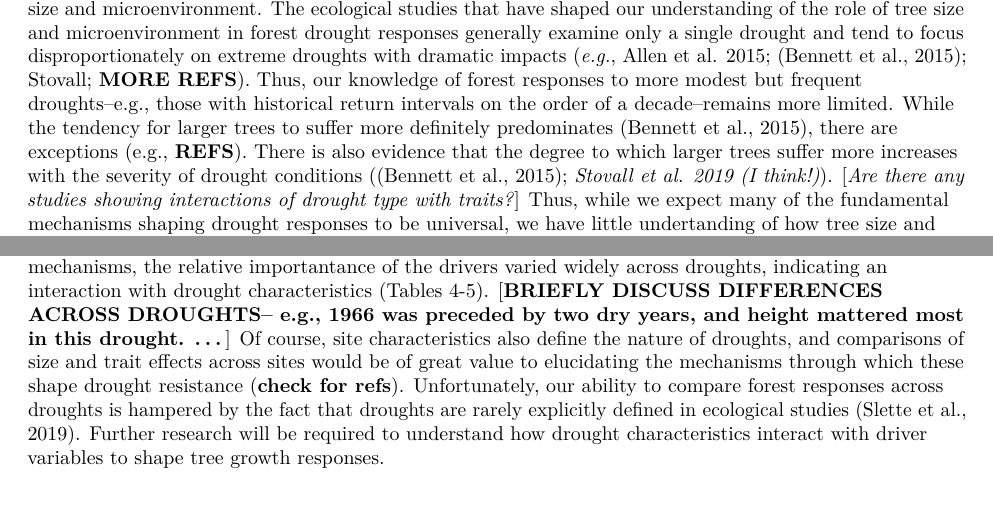
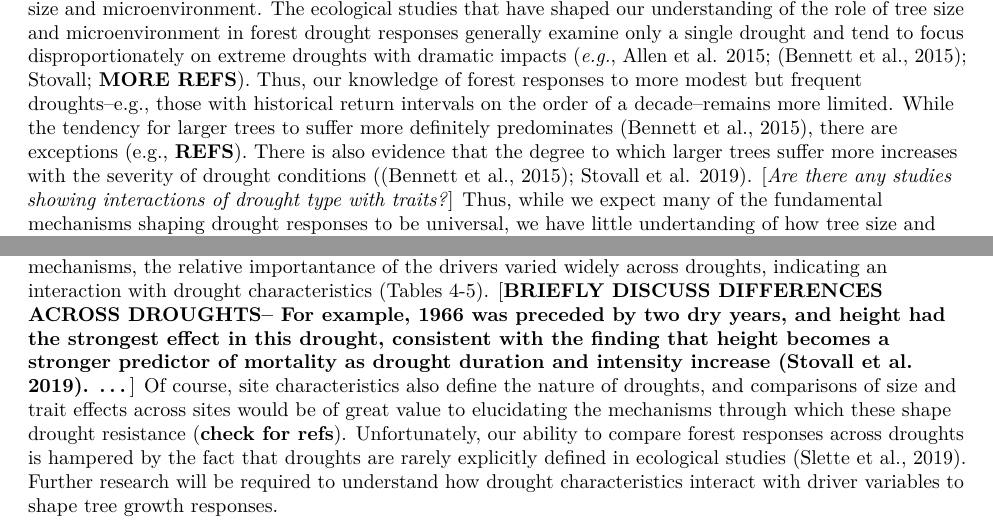
Before and after one commit to SCBI-ForestGEO/McGregor_climate-sensitivity-variation, an R Markdown document (manuscript/climate_sensitivity_draft.Rmd): two parts of pages 4 and 15 of 21, joined at a grey line, cut so that both start at the same text, the shorter picture padded with empty space. The pictures show the output file manuscript/climate_sensitivity_draft.pdf that the author committed with the source.

Commit message:
updated with Stovall reference

```diff
--- a/manuscript/climate_sensitivity_draft.Rmd
+++ b/manuscript/climate_sensitivity_draft.Rmd
@@ -71,7 +71,7 @@ Forests globally play a critical role in climate regulation ([Bonan 2008](https:
 
 **A second fundamental question regarding forest responses to drought is how species' traits -- alone and in interaction with tree size -- influence drought response.** To link drought responss to fundamental physiological characteristics, and because measuring and modeling drought responses of every species is infeasible in diverse forests, it is important to understand how traits shape drought responses. Commonly measured traits including wood density ($WD$) (**REFS**), leaf mass per area ($LMA$) [@abrams_adaptations_1990; @guerfel_impacts_2009], and xylem architecture [@kannenberg_linking_2019](Elliot et al. 2015, Friedrichs et al. 2009) have been linked to drought responses in temperate deciduous forests--as well as in other forest biomes (**REFS**). However, these traits have less direct linkage to plant hydraulic function than leaf hydraulic traits such as leaf area shrinkage upon dessication ($PLA_{dry}$; *Scoffoni et al. 2013- DOI: 10.1104/pp.113.221424*) and turgor loss point ($\pi_{tlp}$)--i.e., the water potential at which leaf wilting occurs ([Bartlett et al. 2016](https://www.pnas.org/content/113/46/13098.short)), which are emerging as traits with potential to explain greater variation in plant distribution and function than the more commonly-measured traits such as $WD$ and $LMA$ ([Medeiros et al. 2019](https://besjournals.onlinelibrary.wiley.com/doi/abs/10.1111/1365-2435.13229)). There is also evidence that ecosystems with high hydraulic trait diversity--but not traits like $LMA$ and $WD$-- show more modest ecosystem flux variation in response to drought ([Anderegg et al. 2018 (**but review this pub**)](https://doi.org/10.1038/s41586-018-0539-7)), but the ability of hydraulic traits to tree performance under drought remains untested. (**But see D'Orangeville et al. 2018--except that it may not be a well-constructed test for traits**)
 
-**A final fundamental question regarding forest responses to drought is whether tree size and species' traits have similar influence across droughts, or whether drought variability in factors such as severity, duration, and timing interact with tree size and traits such that different components of the community respond differently to different droughts.** No two droughts are the same, and tree growth responses vary with drought characteristics such as timing and atmospheric demand ([D'Orangeville et al. 2018](https://onlinelibrary-wiley-com.smithsonian.idm.oclc.org/doi/full/10.1111/gcb.14096)). However, we are not aware of any studies that compare how tree size and species' traits mediate growth responses across droughts. (**BUT ARE WE MISSING SOMETHING??**) While tree-ring studies provide long-term records of tree responses to multiple droughts (e.g., [@lloret_components_2011];  D'Orangeville et al. 2018 **REFS**), these don't test for differential trait effects across droughts (D'Orangeville et al. 2018) and generally focus on species-level responses, which preclude consideration of the roles of tree size and microenvironment. The ecological studies that have shaped our understanding of the role of tree size and microenvironment in forest drought responses generally examine only a single drought and tend to focus disproportionately on extreme droughts with dramatic impacts (*e.g.*, [Allen et al. 2015](https://doi.org/10.1016/j.foreco.2009.09.001); [@bennett_larger_2015]; Stovall; **MORE REFS**). Thus, our knowledge of forest responses to more modest but frequent droughts--e.g., those with historical return intervals on the order of a decade--remains more limited. While the tendency for larger trees to suffer more definitely predominates [@bennett_larger_2015], there are exceptions (e.g., **REFS**). There is also evidence that the degree to which larger trees suffer more increases with the severity of drought conditions ([@bennett_larger_2015]; *Stovall et al. 2019 (I think!)*). [*Are there any studies showing interactions of drought type with traits?*] Thus, while we expect many of the fundamental mechanisms shaping drought responses to be universal, we have little undertanding of how tree size and traits interact with drought characteristics to result in differential responses across droughts.
+**A final fundamental question regarding forest responses to drought is whether tree size and species' traits have similar influence across droughts, or whether drought variability in factors such as severity, duration, and timing interact with tree size and traits such that different components of the community respond differently to different droughts.** No two droughts are the same, and tree growth responses vary with drought characteristics such as timing and atmospheric demand ([D'Orangeville et al. 2018](https://onlinelibrary-wiley-com.smithsonian.idm.oclc.org/doi/full/10.1111/gcb.14096)). However, we are not aware of any studies that compare how tree size and species' traits mediate growth responses across droughts. (**BUT ARE WE MISSING SOMETHING??**) While tree-ring studies provide long-term records of tree responses to multiple droughts (e.g., [@lloret_components_2011];  D'Orangeville et al. 2018 **REFS**), these don't test for differential trait effects across droughts (D'Orangeville et al. 2018) and generally focus on species-level responses, which preclude consideration of the roles of tree size and microenvironment. The ecological studies that have shaped our understanding of the role of tree size and microenvironment in forest drought responses generally examine only a single drought and tend to focus disproportionately on extreme droughts with dramatic impacts (*e.g.*, [Allen et al. 2015](https://doi.org/10.1016/j.foreco.2009.09.001); [@bennett_larger_2015]; Stovall; **MORE REFS**). Thus, our knowledge of forest responses to more modest but frequent droughts--e.g., those with historical return intervals on the order of a decade--remains more limited. While the tendency for larger trees to suffer more definitely predominates [@bennett_larger_2015], there are exceptions (e.g., **REFS**). There is also evidence that the degree to which larger trees suffer more increases with the severity of drought conditions ([@bennett_larger_2015]; Stovall et al. 2019). [*Are there any studies showing interactions of drought type with traits?*] Thus, while we expect many of the fundamental mechanisms shaping drought responses to be universal, we have little undertanding of how tree size and traits interact with drought characteristics to result in differential responses across droughts.
 (**PELTIER**)
 
 
@@ -263,7 +263,7 @@ Beyond microenvironment, multiple tree characteristics covary with height. To be
 
 The development of tree-ring chronologies for all dominant tree species at our site [@helcoski_growing_2019] made it possible to compare historical drought responses across 12 species and their associated traits at a single site for the first time (**verify- Neil, Alan**). Concerted measurement of leaf hydraulic traits of emerging importance (**REFS--KAT/NOBBY/LAWREN**) allowed novel insights into the role of hydraulic traits in shaping drought response. The finding that $PLA_{dry}$ and $\pi_{tlp}$ are useful for predicting drought responses is consistent with studies demonstrating that these are physiolgoically meaningful traits linked to species distribution along moisture gradients (**REFS--KAT/NOBBY/LAWREN**), **MORE--KAT/NOBBY/LAWREN**... (**REFS**). It is scientifically exciting in that it indicates that these traits, which can be measured relatively easily $PLA_{dry}$ and $\pi_{tlp}$ (**REFS--KAT/NOBBY/LAWREN**), hold promise for predicting drought growth responses across species. The importance of linking species' traits to drought responses increases with tree species diversity; whereas it is feasible to study drought responses for all dominant species in most boreal and temperate forests (e.g., this study; **REFS**), this becomes difficult to impossible for diverse tropical forests, where linking hydraulic traits to drought responses would be invaluable for forecasting how little-known species and whole forests will respond to future droughts (**REFS--KAT/NOBBY/LAWREN**).
 
-Although the physiological mechanisms discussed above lead to generally consistent directions of growth responses to tree height and hydaulic traits across droughts, indicating the universality of the underlying mechanisms, the relative importantance of the drivers varied widely across droughts, indicating an interaction with drought characteristics (Tables 4-5). [**BRIEFLY DISCUSS DIFFERENCES ACROSS DROUGHTS-- e.g., 1966 was preceded by two dry years, and height mattered most in this drought. ...**] Of course, site characteristics also define the nature of droughts, and comparisons of size and trait effects across sites would be of great value to elucidating the mechanisms through which these shape drought resistance (**check for refs**). Unfortunately, our ability to compare forest responses across droughts is hampered by the fact that droughts are rarely explicitly defined in ecological studies [@slette_how_2019]. Further research will be required to understand how drought characteristics interact with driver variables to shape tree growth responses.
+Although the physiological mechanisms discussed above lead to generally consistent directions of growth responses to tree height and hydaulic traits across droughts, indicating the universality of the underlying mechanisms, the relative importantance of the drivers varied widely across droughts, indicating an interaction with drought characteristics (Tables 4-5). [**BRIEFLY DISCUSS DIFFERENCES ACROSS DROUGHTS-- For example, 1966 was preceded by two dry years, and height had the strongest effect in this drought, consistent with the finding that height becomes a stronger predictor of mortality as drought duration and intensity increase (Stovall et al. 2019). ...**] Of course, site characteristics also define the nature of droughts, and comparisons of size and trait effects across sites would be of great value to elucidating the mechanisms through which these shape drought resistance (**check for refs**). Unfortunately, our ability to compare forest responses across droughts is hampered by the fact that droughts are rarely explicitly defined in ecological studies [@slette_how_2019]. Further research will be required to understand how drought characteristics interact with driver variables to shape tree growth responses.
 
 As climate change drives increasing drought in many of the world's forests (*REFS-KAT*), the fate of forests and their climate feedbacks will be shaped by the biophysical and physiological drivers observed here. Large trees have been suffering disrpoportionately in forests around the world (*REFS*), and we here show that this is primarily driven by their height, with some contributions from canopy position. The distinction is important because it suggests that height *per se* makes trees vulnerable, even if their crowns are somewhat protected by neighbors, whereas solitary trees or the dominant trees in young regrowth forests should be less vulnerable. Considering just height and crown position, this would suggest that mature forests would be more vulnerable to drought than young forests with short trees; however, root water access may limit the young forests (Bretfield et al.), and species traits often shift as forests age, with early successional species tending to have lower wood densities and higher hydraulic conductivities that facilitate rapid growth (**REFS in Bretfield-beginning of discussion**). The later successional species at our site (*Fagus grandifolia*, ... ) have a mix of traits conferring drought tolerance and resistance (Table 3), and further research on how hydraulic traits and drought vulnerability change over the course of succession would be valuable for getting at the very signficant question of whether old-growth forests are more vulnerable to drought, and to which types of drought. In the meantime, the results of this study advance our knowledge of the factors conferring drought vulnerability and resistance in a mature forest, opening the door for more accurate forecasting of forest responses to future drought.
 
```
Also changed, not shown: manuscript/climate_sensitivity_draft.pdf, references/Stovall et al. 2019.pdf (added), manuscript/climate_sensitivity_draft.Rmd (2 more changed lines), 1 other file.
